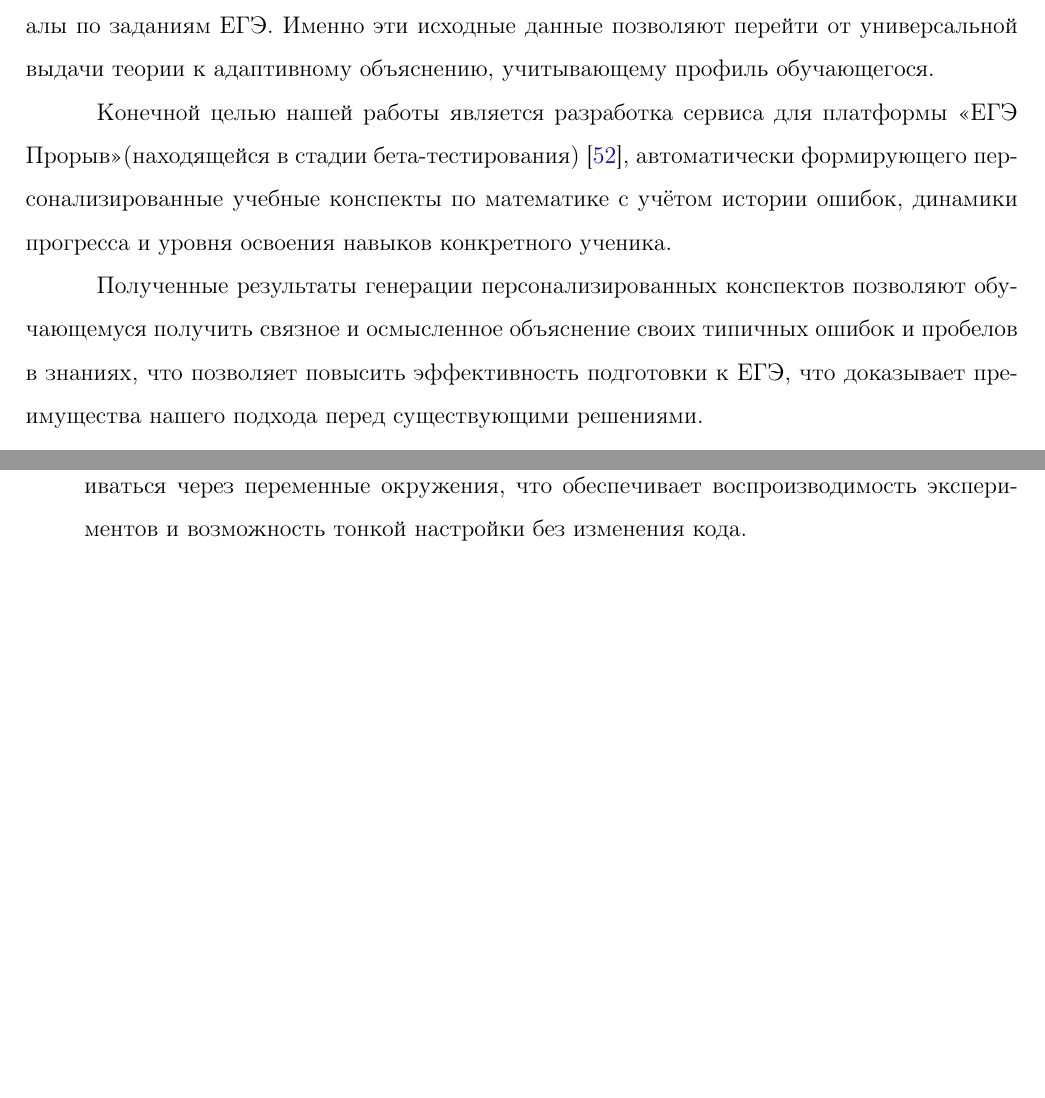
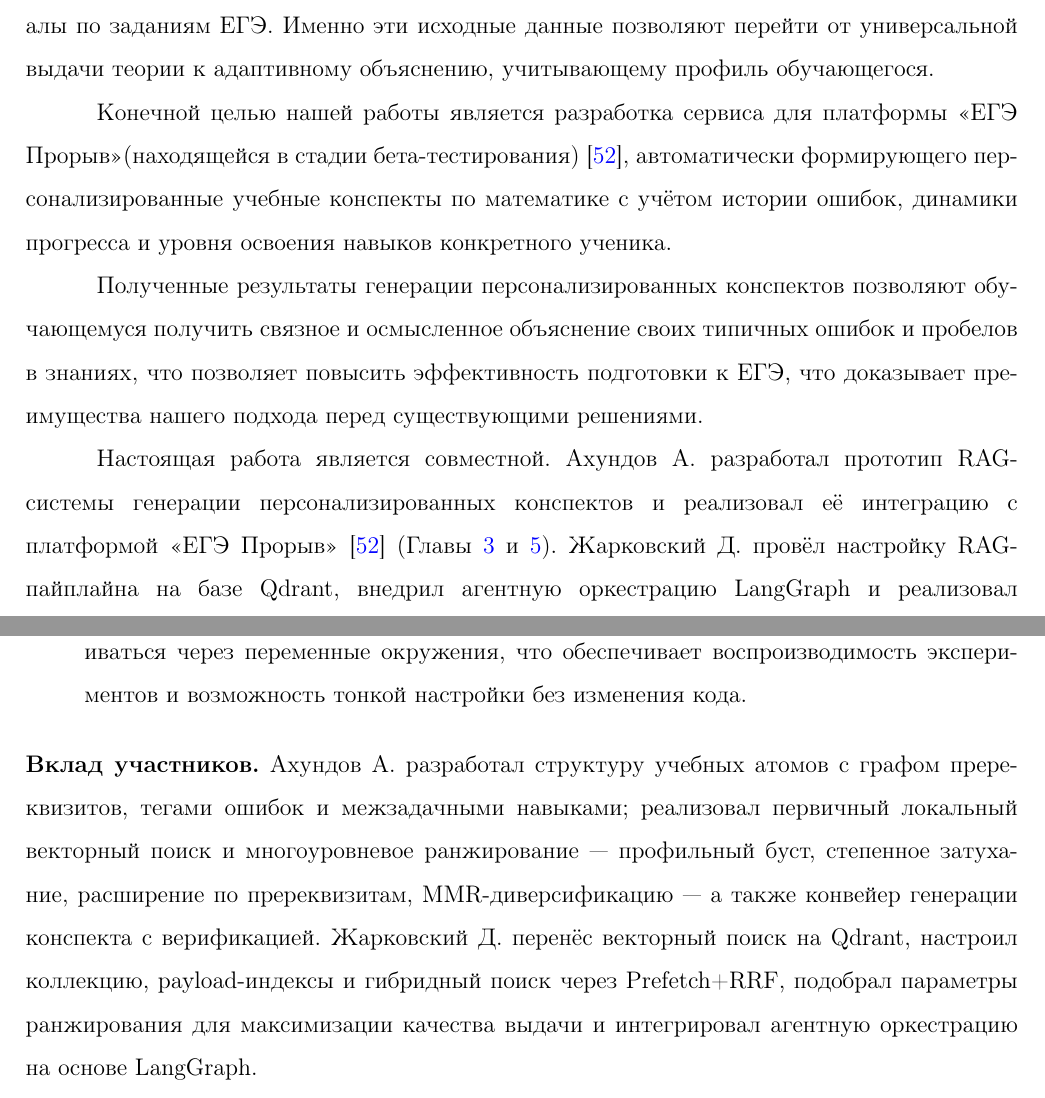
Before and after one commit to KuBaN658/UEAT, a LaTeX thesis (doc/src/vkr/diplomawork.tex): two parts of pages 6 and 40 of 66 before the commit and two parts of pages 6 and 41 of 67 after it, joined at a grey line, cut so that both start at the same text, the shorter picture padded with empty space. Compiled offline with pdfLaTeX.

Commit message:
ВКР: распределение задач в Введении и в конце каждой главы (п. 2.3 рекомендаций)

```diff
--- a/doc/src/vkr/diplomawork.tex
+++ b/doc/src/vkr/diplomawork.tex
@@ -182,6 +182,12 @@ large language models in education, learning analytics
 связное и осмысленное объяснение своих типичных ошибок и пробелов в знаниях, что позволяет
 повысить эффективность подготовки к ЕГЭ, что доказывает преимущества нашего подхода перед
 существующими решениями.
+
+Настоящая работа является совместной. Ахундов А. разработал прототип RAG-системы генерации
+персонализированных конспектов и реализовал её интеграцию с платформой <<ЕГЭ Прорыв>>~\cite{exambreakout2026}
+(Главы~\ref{ch:rag} и~\ref{ch:integration}).
+Жарковский Д. провёл настройку RAG-пайплайна на базе Qdrant, внедрил агентную оркестрацию
+LangGraph и реализовал оценочный контур сервиса (Главы~\ref{ch:rag} и~\ref{ch:evaluation}).
 \addcontentsline{toc}{section}{Введение}
 \pagebreak
 
@@ -1300,6 +1306,14 @@ Relevance~\cite{carbonell1998mmr}:
 	настраиваться через переменные окружения, что обеспечивает воспроизводимость
 	экспериментов и возможность тонкой настройки без изменения кода.
 \end{enumerate}
+\textbf{Вклад участников.}
+Ахундов А. разработал структуру учебных атомов с графом пререквизитов, тегами ошибок
+и межзадачными навыками; реализовал первичный локальный векторный поиск и многоуровневое
+ранжирование --- профильный буст, степенное затухание, расширение по пререквизитам,
+MMR-диверсификацию --- а также конвейер генерации конспекта с верификацией.
+Жарковский Д. перенёс векторный поиск на Qdrant, настроил коллекцию, payload-индексы
+и гибридный поиск через Prefetch+RRF, подобрал параметры ранжирования для максимизации
+качества выдачи и интегрировал агентную оркестрацию на основе LangGraph.
 \pagebreak
 
 \section{
```
Also changed, not shown: doc/src/vkr/diplomawork.tex (13 more changed lines).
